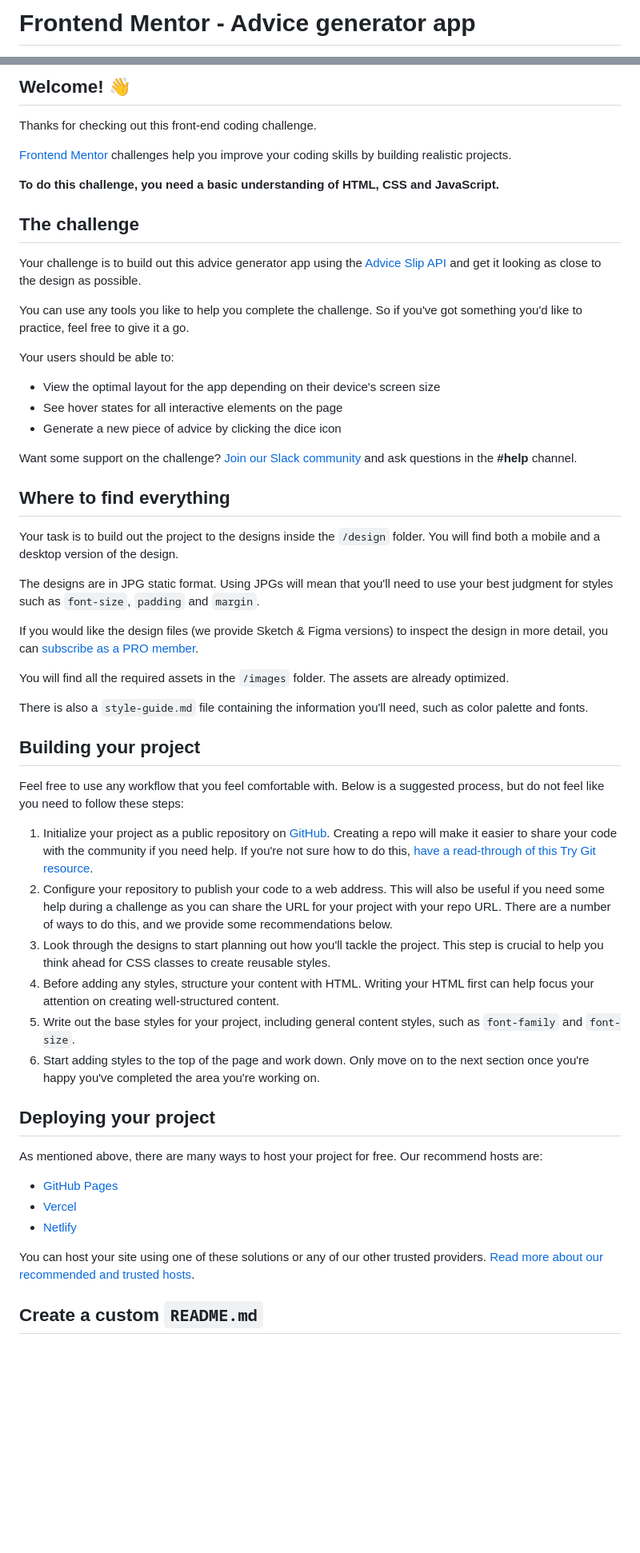
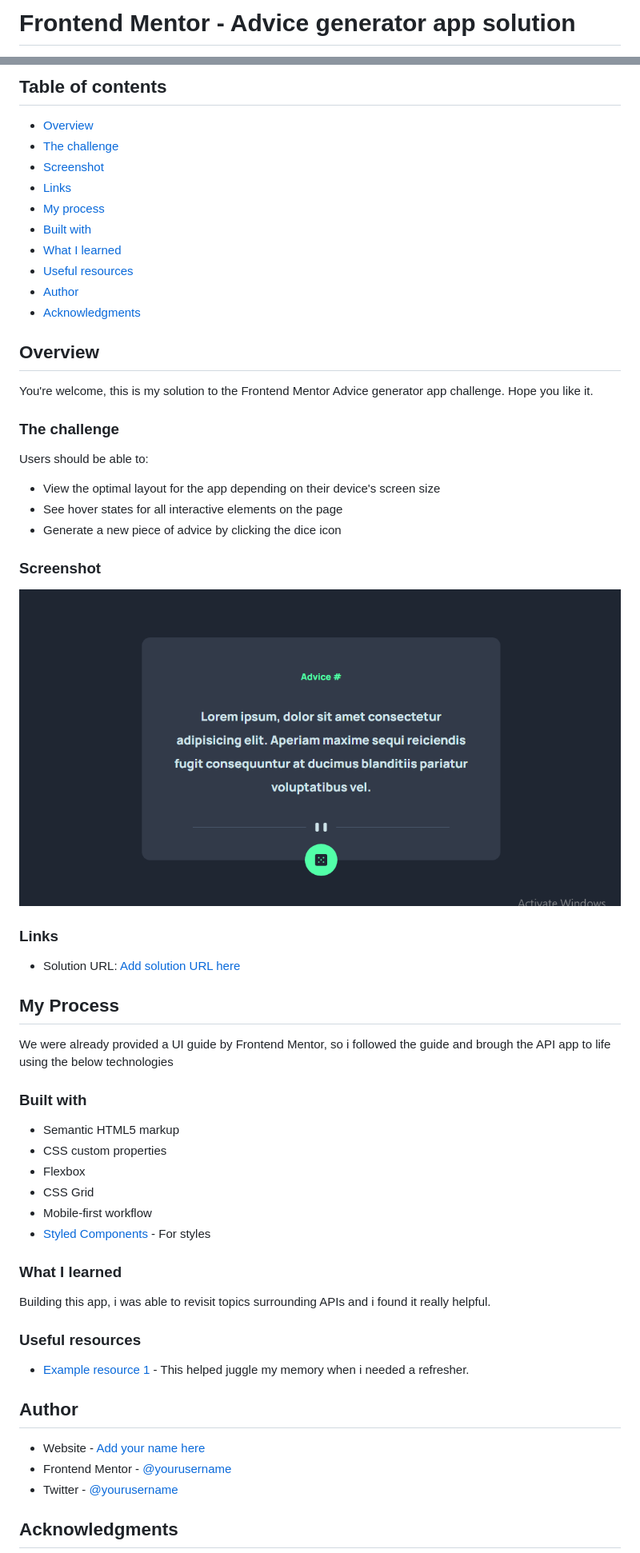
Before and after one commit to Chubbi-Stephen/Advice-slip-json-API, a Markdown page: advice-generator-app-main/README.md, 2 parts joined by grey strips. Shown: that part at 80% size. Rendered like a GitHub page; pictures changed too: advice-generator-app-main/images/screenshot.PNG (added); blank space fills up the shorter version.

Commit message:
Edited READ.md file

```diff
--- a/advice-generator-app-main/README.md
+++ b/advice-generator-app-main/README.md
@@ -1,2 +1,2 @@
-# Frontend Mentor - Advice generator app
+# Frontend Mentor - Advice generator app solution
 
@@ -4,58 +4,63 @@
 
-## Welcome! 👋
+## Table of contents
 
-Thanks for checking out this front-end coding challenge.
+- [Overview](#overview)
+- [The challenge](#the-challenge)
+- [Screenshot](#screenshot)
+- [Links](#links)
+- [My process](#my-process)
+- [Built with](#built-with)
+- [What I learned](#what-i-learned)
+- [Useful resources](#useful-resources)
+- [Author](#author)
+- [Acknowledgments](#acknowledgments)
 
-[Frontend Mentor](https://www.frontendmentor.io) challenges help you improve your coding skills by building realistic projects.
+## Overview
 
-**To do this challenge, you need a basic understanding of HTML, CSS and JavaScript.**
+You're welcome, this is my solution to the Frontend Mentor Advice generator app challenge. Hope you like it.
 
-## The challenge
+### The challenge
 
-Your challenge is to build out this advice generator app using the [Advice Slip API](https://api.adviceslip.com) and get it looking as close to the design as possible.
-
-You can use any tools you like to help you complete the challenge. So if you've got something you'd like to practice, feel free to give it a go.
-
-Your users should be able to:
+Users should be able to:
 
 - View the optimal layout for the app depending on their device's screen size
 - See hover states for all interactive elements on the page
 - Generate a new piece of advice by clicking the dice icon
 
-Want some support on the challenge? [Join our Slack community](https://www.frontendmentor.io/slack) and ask questions in the **#help** channel.
+### Screenshot
 
-## Where to find everything
+![](./images/screenshot.PNG)
 
-Your task is to build out the project to the designs inside the `/design` folder. You will find both a mobile and a desktop version of the design.
+### Links
 
-The designs are in JPG static format. Using JPGs will mean that you'll need to use your best judgment for styles such as `font-size`, `padding` and `margin`.
+- Solution URL: [Add solution URL here](https://advice-api-app.netlify.app/)
 
-If you would like the design files (we provide Sketch & Figma versions) to inspect the design in more detail, you can [subscribe as a PRO member](https://www.frontendmentor.io/pro).
+## My Process
 
-You will find all the required assets in the `/images` folder. The assets are already optimized.
+We were already provided a UI guide by Frontend Mentor, so i followed the guide and brough the API app to life using the below technologies
 
-There is also a `style-guide.md` file containing the information you'll need, such as color palette and fonts.
+### Built with
 
-## Building your project
+- Semantic HTML5 markup
+- CSS custom properties
+- Flexbox
+- CSS Grid
+- Mobile-first workflow
+- [Styled Components](https://styled-components.com/) - For styles
 
-Feel free to use any workflow that you feel comfortable with. Below is a suggested process, but do not feel like you need to follow these steps:
+### What I learned
 
-1. Initialize your project as a public repository on [GitHub](https://github.com/). Creating a repo will make it easier to share your code with the community if you need help. If you're not sure how to do this, [have a read-through of this Try Git resource](https://try.github.io/).
-2. Configure your repository to publish your code to a web address. This will also be useful if you need some help during a challenge as you can share the URL for your project with your repo URL. There are a number of ways to do this, and we provide some recommendations below.
-3. Look through the designs to start planning out how you'll tackle the project. This step is crucial to help you think ahead for CSS classes to create reusable styles.
-4. Before adding any styles, structure your content with HTML. Writing your HTML first can help focus your attention on creating well-structured content.
-5. Write out the base styles for your project, including general content styles, such as `font-family` and `font-size`.
-6. Start adding styles to the top of the page and work down. Only move on to the next section once you're happy you've completed the area you're working on.
+Building this app, i was able to revisit topics surrounding APIs and i found it really helpful.
 
-## Deploying your project
+### Useful resources
 
-As mentioned above, there are many ways to host your project for free. Our recommend hosts are:
+- [Example resource 1](https://devdocs.io/) - This helped juggle my memory when i needed a refresher.
 
-- [GitHub Pages](https://pages.github.com/)
-- [Vercel](https://vercel.com/)
-- [Netlify](https://www.netlify.com/)
+## Author
 
-You can host your site using one of these solutions or any of our other trusted providers. [Read more about our recommended and trusted hosts](https://medium.com/frontend-mentor/frontend-mentor-trusted-hosting-providers-bf000dfebe).
+- Website - [Add your name here](https://www.devchubbiportfolio.netlify.app)
+- Frontend Mentor - [@yourusername](https://www.frontendmentor.io/profile/Chubbi_Stephen)
+- Twitter - [@yourusername](https://www.twitter.com/devChubbi)
 
-## Create a custom `README.md`
+## Acknowledgments
 
```
Also changed, not shown: other parts of advice-generator-app-main/README.md (+2 -33 lines), advice-generator-app-main/README-template.md (deleted, +0 -112 lines).
